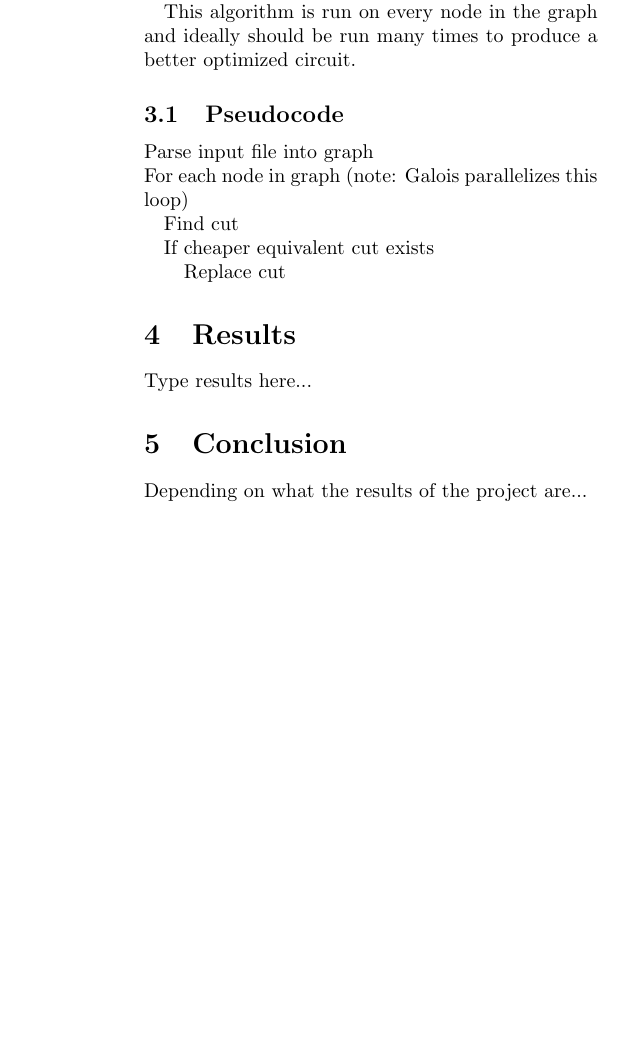
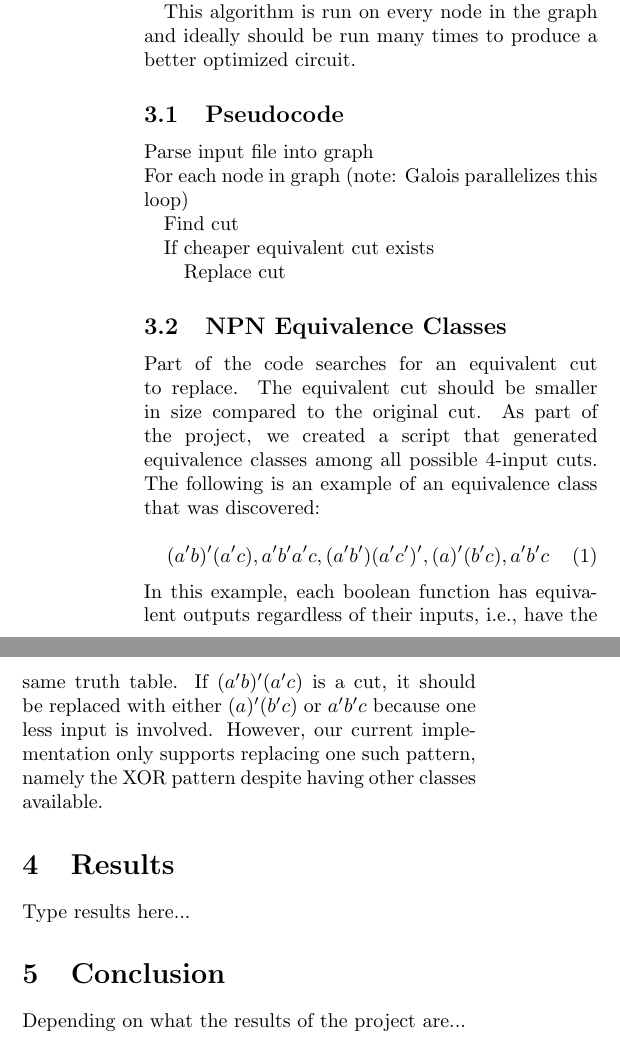
Before and after one commit to eclay42/cs220-galois-aig-rewriting, a LaTeX paper (documentation/p.tex): part of one column of page 2 of 2 before the commit and two parts of the columns of page 2 of 2 after it, the two joined at a grey line, cut so that both start at the same text, the shorter picture padded with empty space. Compiled offline with pdfLaTeX.

Commit message:
Added Equivalence classes

```diff
--- a/documentation/p.tex
+++ b/documentation/p.tex
@@ -61,6 +61,12 @@ For each node in graph (note: Galois parallelizes this loop)\newline\indent
 Find cut\newline\indent
 If cheaper equivalent cut exists\newline\indent\indent
 Replace cut
+\subsection{NPN Equivalence Classes}
+Part of the code searches for an equivalent cut to replace.  The equivalent cut should be smaller in size compared to the original cut.  As part of the project, we created a script that generated equivalence classes among all possible 4-input cuts.  The following is an example of an equivalence class that was discovered:\\
+\begin{equation}
+(a'b)'(a'c), a'b'a'c, (a'b')(a'c')', (a)'(b'c), a'b'c
+\end{equation}
+In this example, each boolean function has equivalent outputs regardless of their inputs, i.e., have the same truth table.  If $(a'b)'(a'c)$ is a cut, it should be replaced with either $(a)'(b'c)$ or $a'b'c$ because one less input is involved.  However, our current implementation only supports replacing one such pattern, namely the XOR pattern despite having other classes available.
 \section{Results}
 Type results here...
 \section{Conclusion}
```
